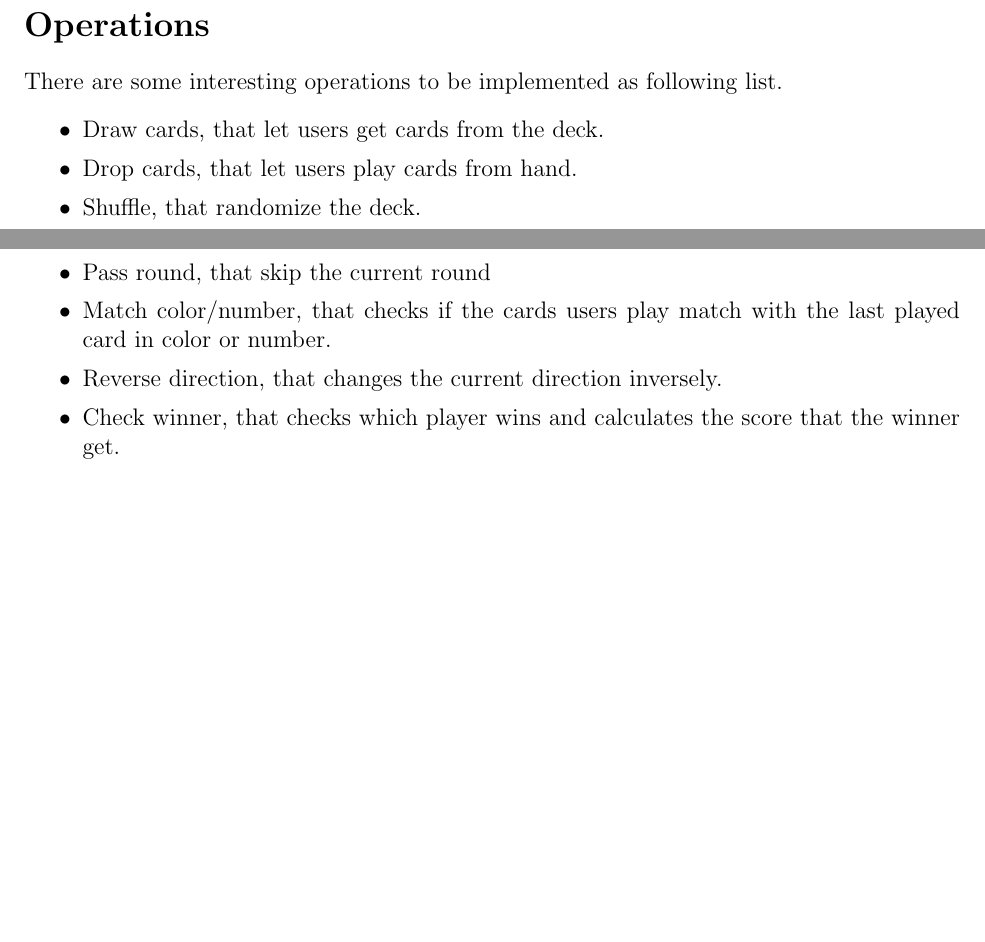
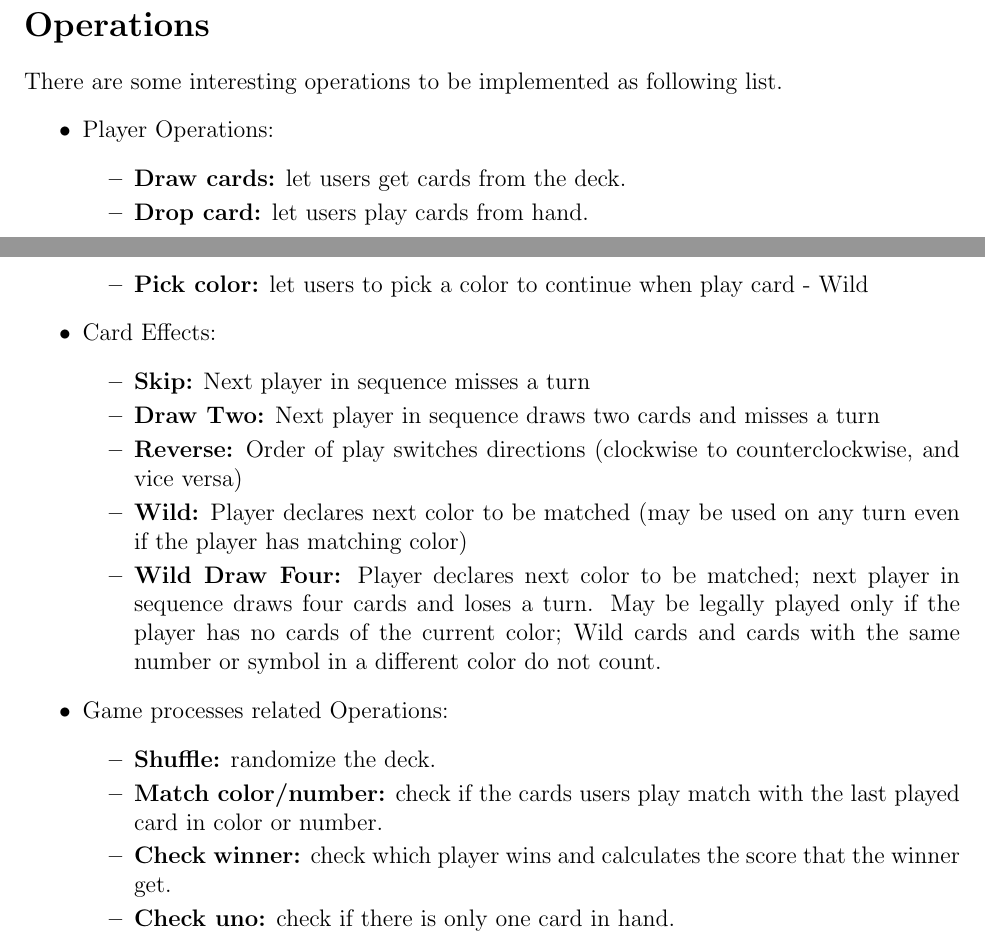
Before and after one commit to SuzyWu2014/uno-in-Haskell, a LaTeX document (proposal/proposal.tex): two parts of pages 1 and 2 of 2, joined at a grey line, cut so that both start at the same text, the shorter picture padded with empty space. Compiled offline with LaTeX, dvips and Ghostscript.

Commit message:
Proposal revision:grouping operations

```diff
--- a/proposal/proposal.tex
+++ b/proposal/proposal.tex
@@ -91,13 +91,33 @@ To implement Uno in Haskell, we need to create some new type or type classes as
 There are some interesting operations to be implemented as following list.
 \begin{itemize}
 \setlength{\itemsep}{0em}
-	\item Draw cards, that let users get cards from the deck.
-	\item Drop cards, that let users play cards from hand.
-	\item Shuffle, that randomize the deck.
-	\item Pass round, that skip the current round
-	\item Match color/number, that checks if the cards users play match with the last played card in color or number.
-	\item Reverse direction, that changes the current direction inversely.
-	\item Check winner, that checks which player wins and calculates the score that the winner get.
+	\item Player Operations:
+	\begin{itemize}
+	\setlength{\itemsep}{0em}
+		\item \textbf{Draw cards:} let users get cards from the deck.
+		\item \textbf{Drop card:}  let users play cards from hand.
+		\item \textbf{Pick color:} let users to pick a color to continue when play card - Wild
+	\end{itemize}
+
+	\item Card Effects:
+	\begin{itemize}
+	\setlength{\itemsep}{0em}
+		\item \textbf{Skip:} Next player in sequence misses a turn
+		\item \textbf{Draw Two:} Next player in sequence draws two cards and misses a turn
+		\item \textbf{Reverse:} Order of play switches directions (clockwise to counterclockwise, and vice versa)
+		\item \textbf{Wild:} Player declares next color to be matched (may be used on any turn even if the player has matching color)
+		\item \textbf{Wild Draw Four:} Player declares next color to be matched; next player in sequence draws four cards and loses a turn. May be legally played only if the player has no cards of the current color; Wild cards and cards with the same number or symbol in a different color do not count.
+	\end{itemize}
+
+	\item Game processes related Operations:
+	\begin{itemize}
+	\setlength{\itemsep}{0em}
+		\item \textbf{Shuffle:} randomize the deck.
+		\item \textbf{Match color/number:} check if the cards users play match with the last played card in color or number.
+		\item \textbf{Check winner:} check which player wins and calculates the score that the winner get.
+		\item \textbf{Check uno:} check if there is only one card in hand.
+	\end{itemize}
+
 \end{itemize}
 
 
```
Also changed, not shown: proposal/proposal.pdf, proposal/proposal.tex (2 more changed lines).
